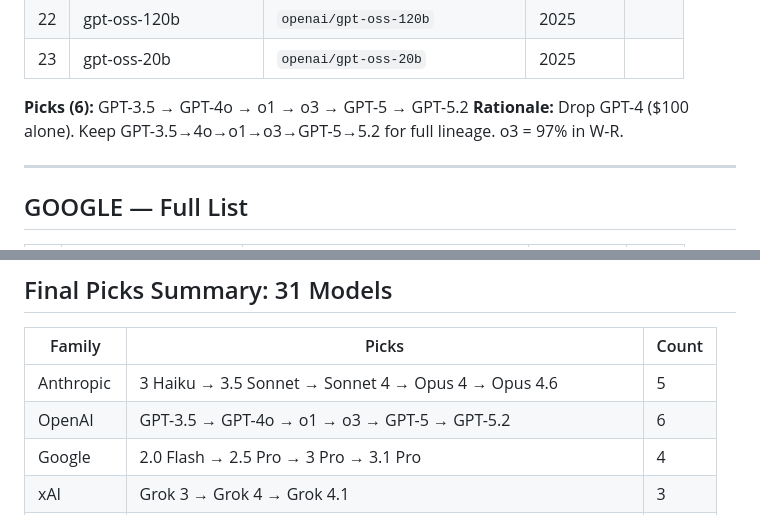
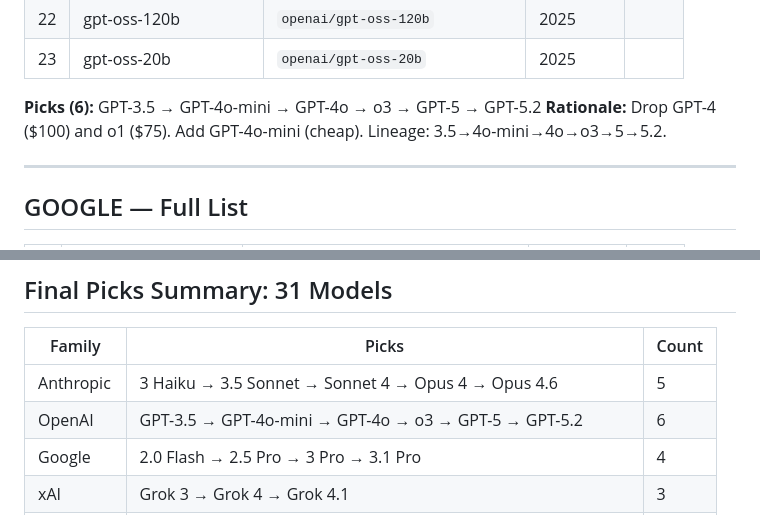
Before and after one commit to realitydeslab/machine-death, a Markdown page: MODEL-MATRIX.md, 2 parts joined by grey strips. Drawn GitHub-style.

Commit message:
OpenAI: drop o1 (save \$75), add GPT-4o-mini

```diff
--- a/MODEL-MATRIX.md
+++ b/MODEL-MATRIX.md
@@ -60,8 +60,8 @@
 | 22 | gpt-oss-120b | `openai/gpt-oss-120b` | 2025 | |
 | 23 | gpt-oss-20b | `openai/gpt-oss-20b` | 2025 | |
 
-**Picks (6):** GPT-3.5 → GPT-4o → o1 → o3 → GPT-5 → GPT-5.2
-**Rationale:** Drop GPT-4 ($100 alone). Keep GPT-3.5→4o→o1→o3→GPT-5→5.2 for full lineage. o3 = 97% in W-R.
+**Picks (6):** GPT-3.5 → GPT-4o-mini → GPT-4o → o3 → GPT-5 → GPT-5.2
+**Rationale:** Drop GPT-4 ($100) and o1 ($75). Add GPT-4o-mini (cheap). Lineage: 3.5→4o-mini→4o→o3→5→5.2.
 
 ---
 
@@ -186,7 +186,7 @@
 | Family | Picks | Count |
 |---|---|---|
 | Anthropic | 3 Haiku → 3.5 Sonnet → Sonnet 4 → Opus 4 → Opus 4.6 | 5 |
-| OpenAI | GPT-3.5 → GPT-4o → o1 → o3 → GPT-5 → GPT-5.2 | 6 |
+| OpenAI | GPT-3.5 → GPT-4o-mini → GPT-4o → o3 → GPT-5 → GPT-5.2 | 6 |
 | Google | 2.0 Flash → 2.5 Pro → 3 Pro → 3.1 Pro | 4 |
 | xAI | Grok 3 → Grok 4 → Grok 4.1 | 3 |
 | Qwen | 2.5 7B → 2.5 72B → QwQ → 3 8B/32B/235B → 3.5 27B/122B/397B | 9 |
```
Also changed, not shown: other parts of MODEL-MATRIX.md (+2 -2 lines).
